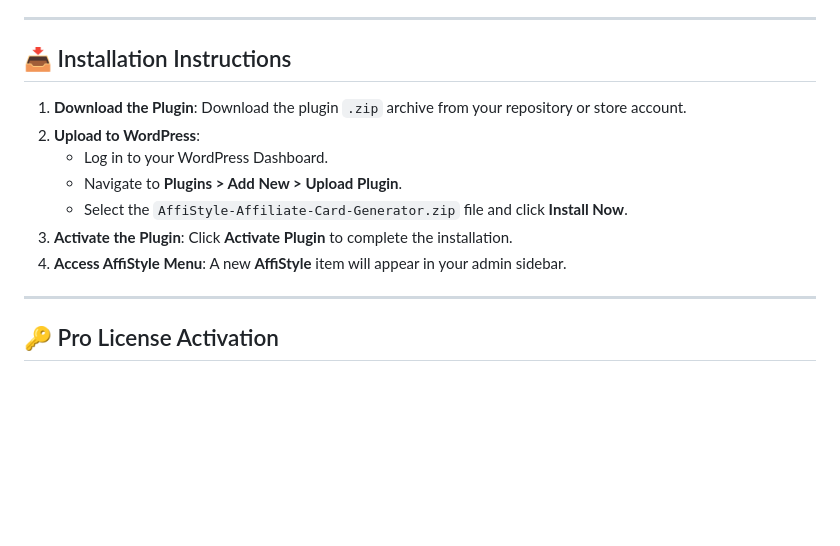
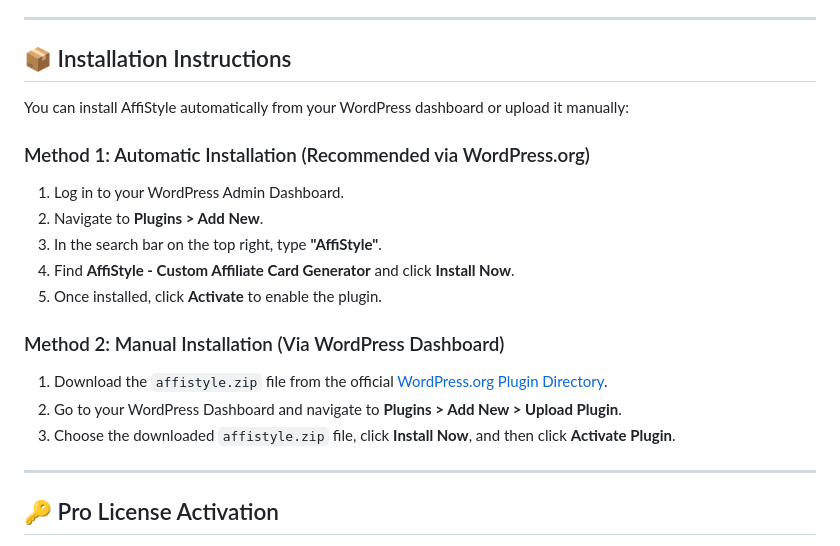
Before and after one commit to GamersStop/AffiStyle---WordPress-Affiliate-Card-Box-Generator, a Markdown page: README.md, the part around the change. Rendered like a GitHub page; blank space fills up the shorter version.

```diff
--- a/README.md
+++ b/README.md
@@ -16,15 +16,21 @@
 
 ---
 
-## 📥 Installation Instructions
+## 📦 Installation Instructions
 
-1. **Download the Plugin**: Download the plugin `.zip` archive from your repository or store account.
-2. **Upload to WordPress**:
-   - Log in to your WordPress Dashboard.
-   - Navigate to **Plugins > Add New > Upload Plugin**.
-   - Select the `AffiStyle-Affiliate-Card-Generator.zip` file and click **Install Now**.
-3. **Activate the Plugin**: Click **Activate Plugin** to complete the installation.
-4. **Access AffiStyle Menu**: A new **AffiStyle** item will appear in your admin sidebar.
+You can install AffiStyle automatically from your WordPress dashboard or upload it manually:
+
+### Method 1: Automatic Installation (Recommended via WordPress.org)
+1. Log in to your WordPress Admin Dashboard.
+2. Navigate to **Plugins > Add New**.
+3. In the search bar on the top right, type **"AffiStyle"**.
+4. Find **AffiStyle - Custom Affiliate Card Generator** and click **Install Now**.
+5. Once installed, click **Activate** to enable the plugin.
+
+### Method 2: Manual Installation (Via WordPress Dashboard)
+1. Download the `affistyle.zip` file from the official [WordPress.org Plugin Directory](https://wordpress.org/plugins/).
+2. Go to your WordPress Dashboard and navigate to **Plugins > Add New > Upload Plugin**.
+3. Choose the downloaded `affistyle.zip` file, click **Install Now**, and then click **Activate Plugin**.
 
 ---
 
```
